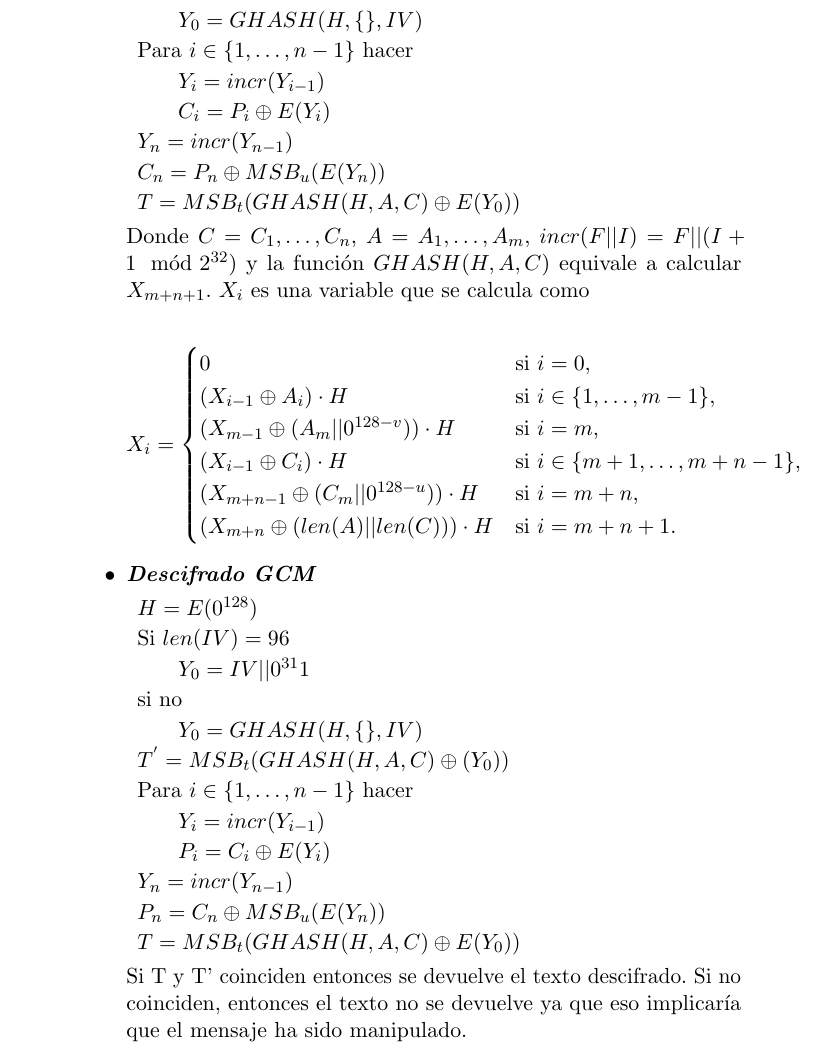
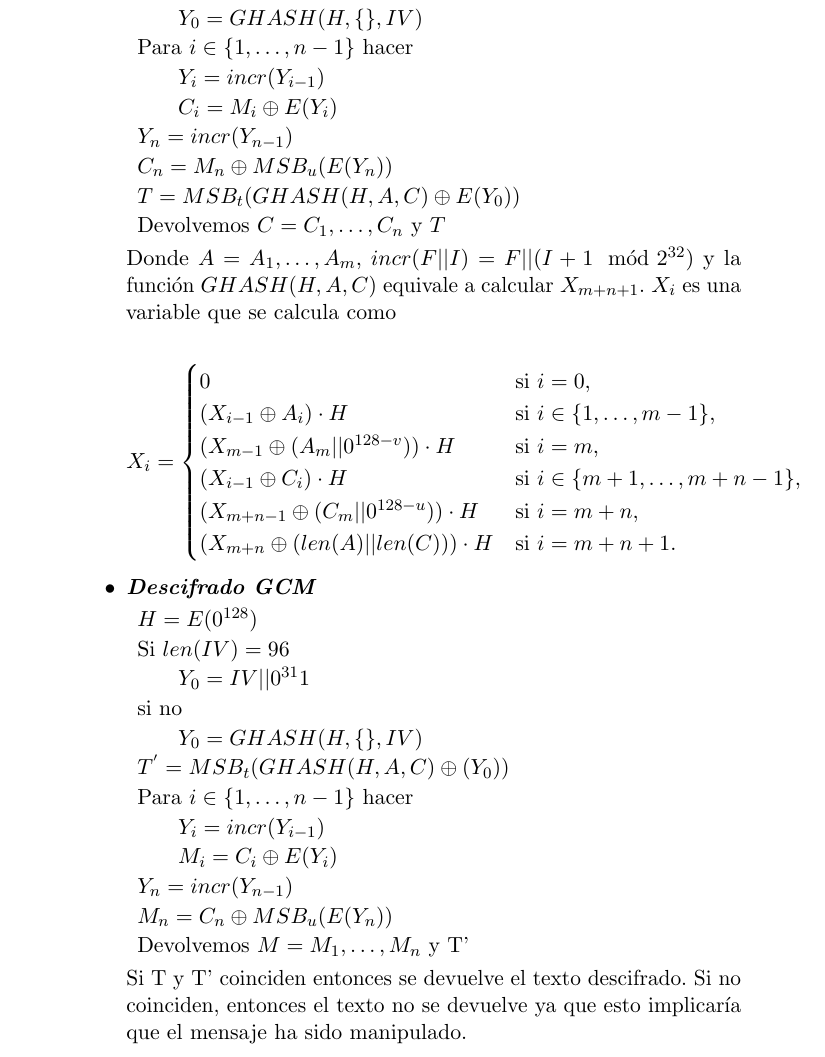
Before and after one commit to luistf24/TFG, a LaTeX thesis (proyecto.tex, which reads capitulos/02_Criptografia.tex): part of page 17 of 81, cut so that both start at the same text. The pictures show the PDF file proyecto.pdf that the author committed with the source.

Commit message:
Cambio algunas cosas

```diff
--- a/capitulos/02_Criptografia.tex
+++ b/capitulos/02_Criptografia.tex
@@ -243,9 +243,10 @@ Los distintos modos usados en los cifrados de bloque son:\\
 			\end{description}
 			\item $Y_n=incr(Y_{n-1})$
-			\item $C_n=P_n\oplus MSB_u(E(Y_n))$
+			\item $C_n=M_n\oplus MSB_u(E(Y_n))$
 			\item $T=MSB_t(GHASH(H,A,C)\oplus E(Y_0))$
+			\item Devolvemos $C=C_1,\dots, C_n$ y $T$
 		\end{description}
-		Donde $C=C_1,\dots, C_n$, $A=A_1,\dots,A_m$, $incr(F||I)= F||(I+1\mod 2^{32})$ y la función $GHASH(H,A,C)$ equivale a calcular $X_{m+n+1}$. $X_i$ es una variable que se calcula como
+		Donde $A=A_1,\dots,A_m$, $incr(F||I)= F||(I+1\mod 2^{32})$ y la función $GHASH(H,A,C)$ equivale a calcular $X_{m+n+1}$. $X_i$ es una variable que se calcula como
 
 		\begin{equation}
 		  X_i =
@@ -279,9 +280,10 @@ Los distintos modos usados en los cifrados de bloque son:\\
 			\end{description}
 			\item $Y_n=incr(Y_{n-1})$
-			\item $P_n=C_n\oplus MSB_u(E(Y_n))$
-			\item $T=MSB_t(GHASH(H,A,C)\oplus E(Y_0))$
+			\item $M_n=C_n\oplus MSB_u(E(Y_n))$
+			\item Devolvemos $M=M_1,\dots,M_n$ y T'
 		\end{description}
-		Si T y T' coinciden entonces se devuelve el texto descifrado. Si no coinciden, entonces el texto no se devuelve ya que eso implicaría que el mensaje ha sido manipulado.
+		Si T y T' coinciden entonces se devuelve el texto descifrado. Si no coinciden, entonces el texto no se devuelve ya que esto implicaría que el mensaje ha sido manipulado.
+	\newpage
 	\end{itemize}
 		\begin{figure}[htb]
 			\centering
```
Also changed, not shown: proyecto.pdf, capitulos/02_Criptografia.tex (10 more changed lines).
